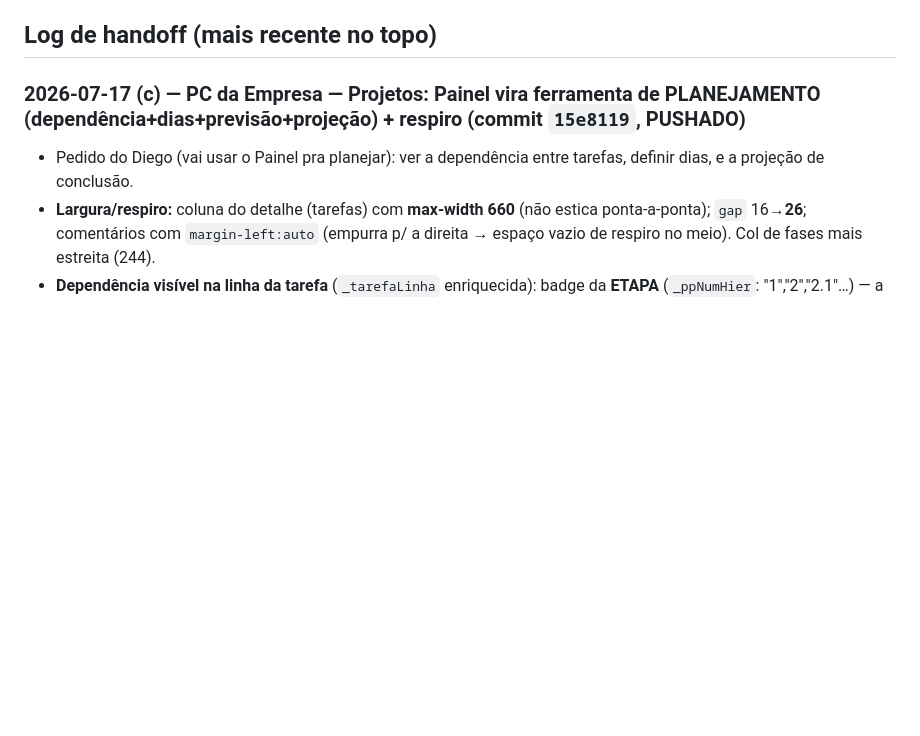
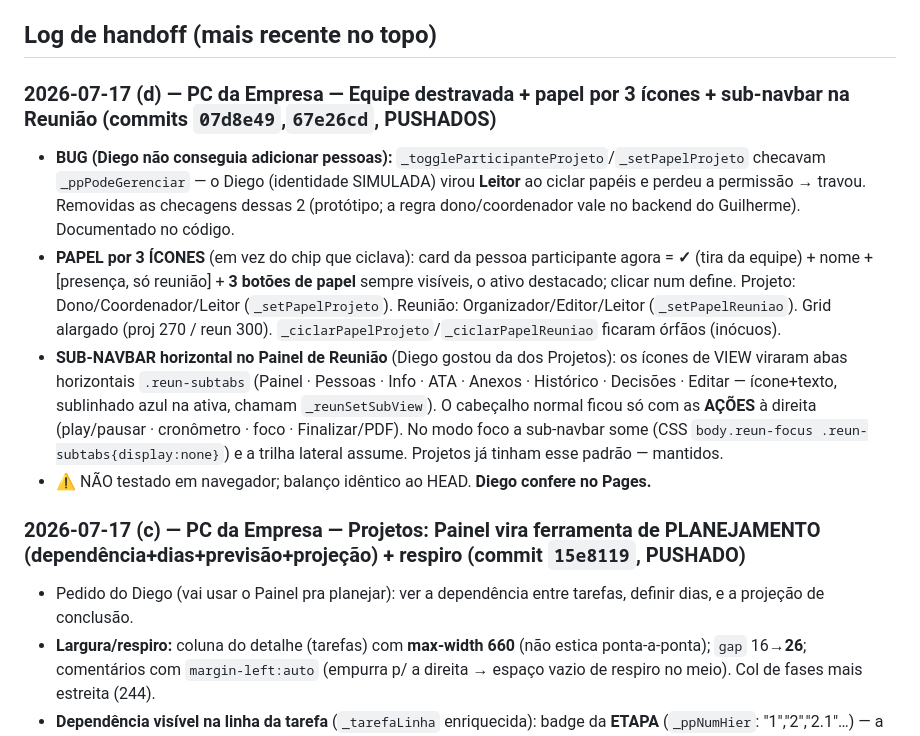
Before and after one commit to dKonrad88/TaskFlow, a Markdown page: CLAUDE.md, the part around the change. Rendered like a GitHub page; blank space fills up the shorter version.

Commit message:
docs(handoff): equipe destravada + papel por 3 icones + sub-navbar na reuniao (07d8e49,67e26cd)
Co-Authored-By: Claude <noreply@anthropic.com>

```diff
--- a/CLAUDE.md
+++ b/CLAUDE.md
@@ -101,6 +101,19 @@ qualquer coisa. Receita que funcionou p/ divergência com trabalho local não co
 6. `backups/` e `.claude/` ficam **fora do git** (ver `.gitignore`).
 
 ## Log de handoff (mais recente no topo)
+
+### 2026-07-17 (d) — PC da Empresa — Equipe destravada + papel por 3 ícones + sub-navbar na Reunião (commits `07d8e49`,`67e26cd`, PUSHADOS)
+- **BUG (Diego não conseguia adicionar pessoas):** `_toggleParticipanteProjeto`/`_setPapelProjeto` checavam `_ppPodeGerenciar` — o Diego
+  (identidade SIMULADA) virou **Leitor** ao ciclar papéis e perdeu a permissão → travou. Removidas as checagens dessas 2 (protótipo; a regra
+  dono/coordenador vale no backend do Guilherme). Documentado no código.
+- **PAPEL por 3 ÍCONES** (em vez do chip que ciclava): card da pessoa participante agora = **✓** (tira da equipe) + nome + [presença, só reunião] +
+  **3 botões de papel** sempre visíveis, o ativo destacado; clicar num define. Projeto: Dono/Coordenador/Leitor (`_setPapelProjeto`). Reunião:
+  Organizador/Editor/Leitor (`_setPapelReuniao`). Grid alargado (proj 270 / reun 300). `_ciclarPapelProjeto`/`_ciclarPapelReuniao` ficaram órfãos (inócuos).
+- **SUB-NAVBAR horizontal no Painel de Reunião** (Diego gostou da dos Projetos): os ícones de VIEW viraram abas horizontais `.reun-subtabs`
+  (Painel · Pessoas · Info · ATA · Anexos · Histórico · Decisões · Editar — ícone+texto, sublinhado azul na ativa, chamam `_reunSetSubView`).
+  O cabeçalho normal ficou só com as **AÇÕES** à direita (play/pausar · cronômetro · foco · Finalizar/PDF). No modo foco a sub-navbar some
+  (CSS `body.reun-focus .reun-subtabs{display:none}`) e a trilha lateral assume. Projetos já tinham esse padrão — mantidos.
+- ⚠️ NÃO testado em navegador; balanço idêntico ao HEAD. **Diego confere no Pages.**
 
 ### 2026-07-17 (c) — PC da Empresa — Projetos: Painel vira ferramenta de PLANEJAMENTO (dependência+dias+previsão+projeção) + respiro (commit `15e8119`, PUSHADO)
 - Pedido do Diego (vai usar o Painel pra planejar): ver a dependência entre tarefas, definir dias, e a projeção de conclusão.
```
